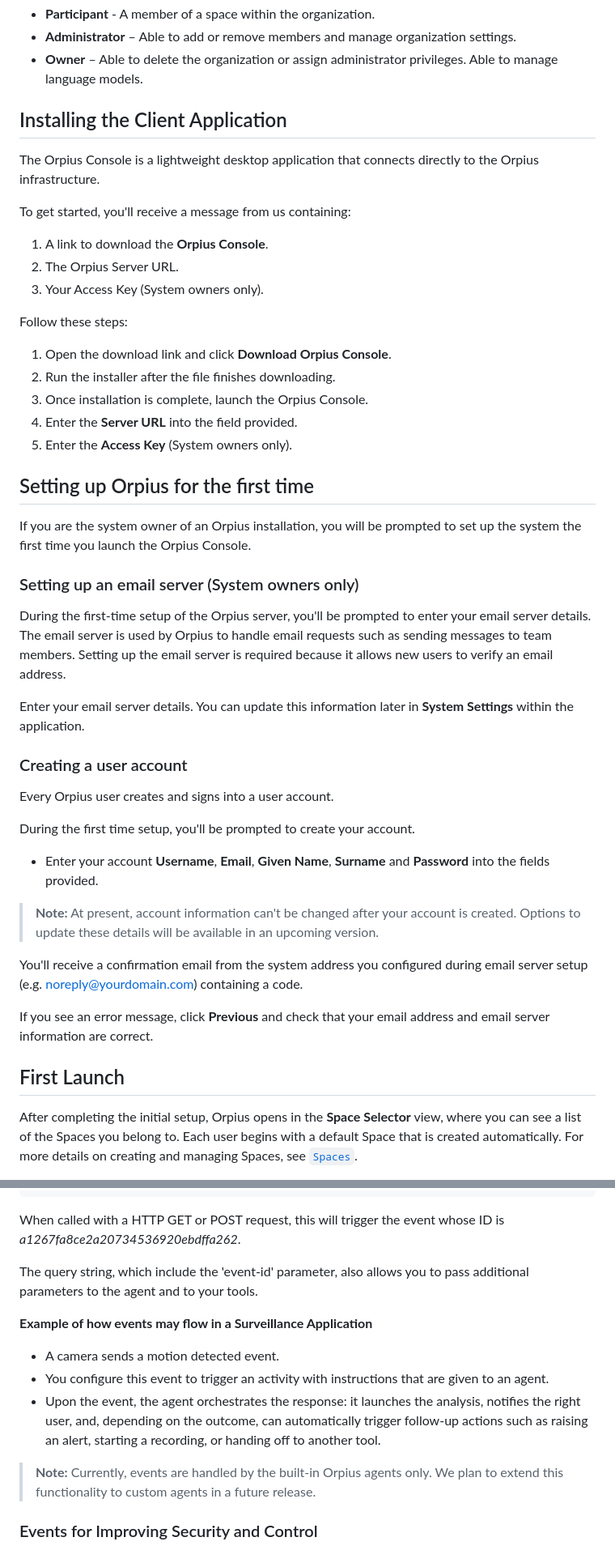
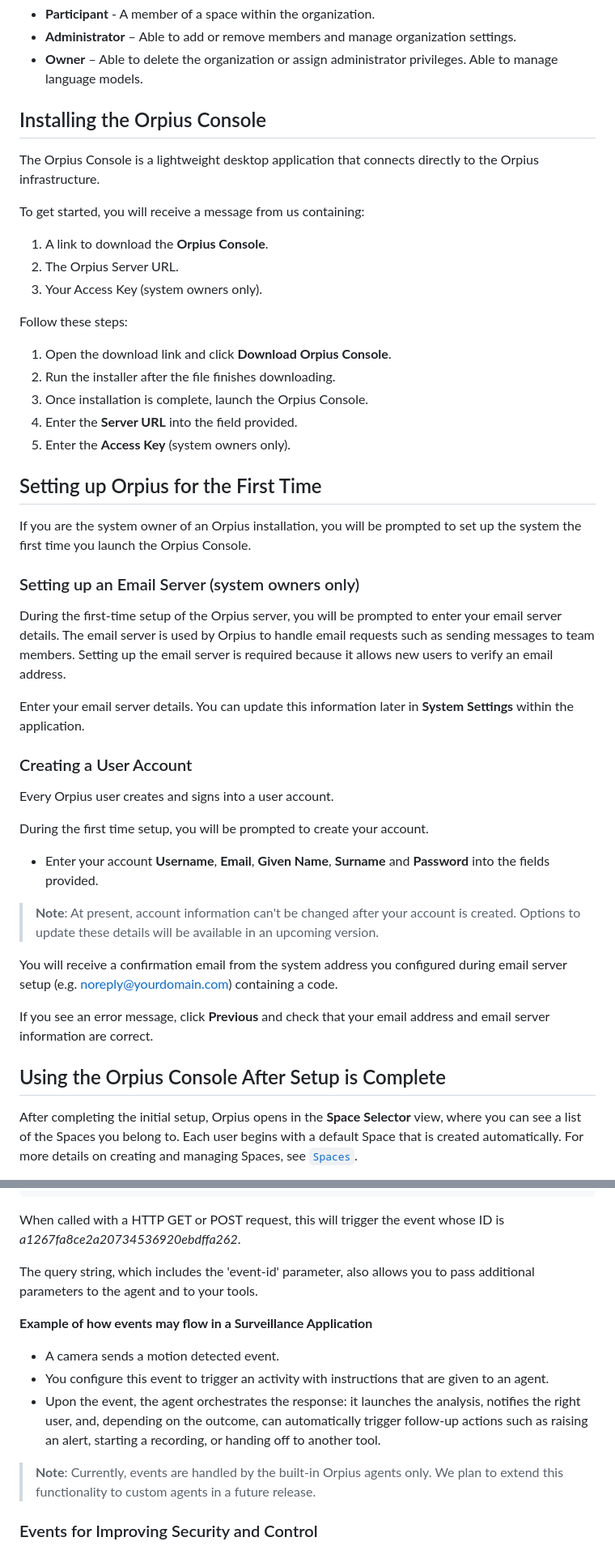
Before and after one commit to Orpius/SDK, a Markdown page: docs/UserGuide/index.md, 2 parts joined by grey strips. Shown: that part at 81% size. Rendered like a GitHub page.

````diff
--- a/docs/UserGuide/index.md
+++ b/docs/UserGuide/index.md
@@ -218,16 +218,16 @@ A user may have different roles across different organizations and spaces.
 * **Owner** – Able to delete the organization or assign administrator privileges.
   Able to manage language models.
 
-## Installing the Client Application
+## Installing the Orpius Console
 
 The Orpius Console is a lightweight desktop application
 that connects directly to the Orpius infrastructure.
 
-To get started, you'll receive a message from us containing:
+To get started, you will receive a message from us containing:
 
 1. A link to download the **Orpius Console**.
 2. The Orpius Server URL.
-3. Your Access Key (System owners only).
+3. Your Access Key (system owners only).
 
 Follow these steps:
 
@@ -235,16 +235,16 @@ Follow these steps:
 2. Run the installer after the file finishes downloading.
 3. Once installation is complete, launch the Orpius Console.
 4. Enter the **Server URL** into the field provided.
-5. Enter the **Access Key** (System owners only).
+5. Enter the **Access Key** (system owners only).
 
-## Setting up Orpius for the first time
+## Setting up Orpius for the First Time
 
 If you are the system owner of an Orpius installation,
 you will be prompted to set up the system the first time you launch the Orpius Console.
 
-### Setting up an email server (System owners only)
+### Setting up an Email Server (system owners only)
 
-During the first-time setup of the Orpius server, you'll be prompted
+During the first-time setup of the Orpius server, you will be prompted
 to enter your email server details.
 The email server is used by Orpius to handle email requests
 such as sending messages to team members.
@@ -254,25 +254,25 @@ new users to verify an email address.
 Enter your email server details.
 You can update this information later in **System Settings** within the application.
 
-### Creating a user account
+### Creating a User Account
 
 Every Orpius user creates and signs into a user account.
 
-During the first time setup, you'll be prompted to create your account.
+During the first time setup, you will be prompted to create your account.
 
 * Enter your account **Username**, **Email**, **Given Name**,
   **Surname** and **Password** into the fields provided.
 
-> **Note:** At present, account information can't be changed after your account is created.
+> **Note**: At present, account information can't be changed after your account is created.
   Options to update these details will be available in an upcoming version.
 
-You'll receive a confirmation email from the system address you configured
+You will receive a confirmation email from the system address you configured
 during email server setup (e.g. noreply@yourdomain.com) containing a code.
 
 If you see an error message, click **Previous** and check that your email address
 and email server information are correct.
 
-## First Launch
+## Using the Orpius Console After Setup is Complete
 
 After completing the initial setup, Orpius opens in the **Space Selector** view,
 where you can see a list of the Spaces you belong to.
@@ -539,7 +539,7 @@ https://nyfqg7nhtfak2vj6kjslml4lrk.app.orpius.com/api/v1/event/raise?event-id=a1
 ```
 When called with a HTTP GET or POST request, this will trigger the event whose ID is *a1267fa8ce2a20734536920ebdffa262*.
 
-The query string, which include the 'event-id' parameter,
+The query string, which includes the 'event-id' parameter,
 also allows you to pass additional parameters to the agent and to your tools.
 
 **Example of how events may flow in a Surveillance Application**
@@ -551,7 +551,7 @@ also allows you to pass additional parameters to the agent and to your tools.
   depending on the outcome, can automatically trigger follow-up actions
   such as raising an alert, starting a recording, or handing off to another tool.
 
-> **Note:** Currently, events are handled by the built-in Orpius agents only.
+> **Note**: Currently, events are handled by the built-in Orpius agents only.
   We plan to extend this functionality to custom agents in a future release.
 
 ### Events for Improving Security and Control
````
Also changed, not shown: other parts of docs/UserGuide/index.md (+27 -27 lines).
